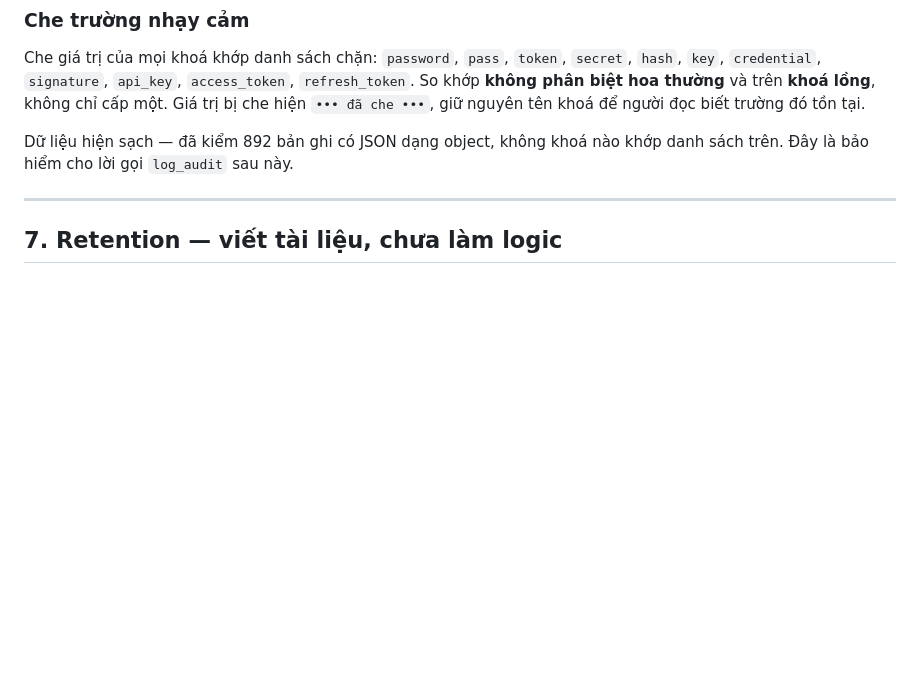
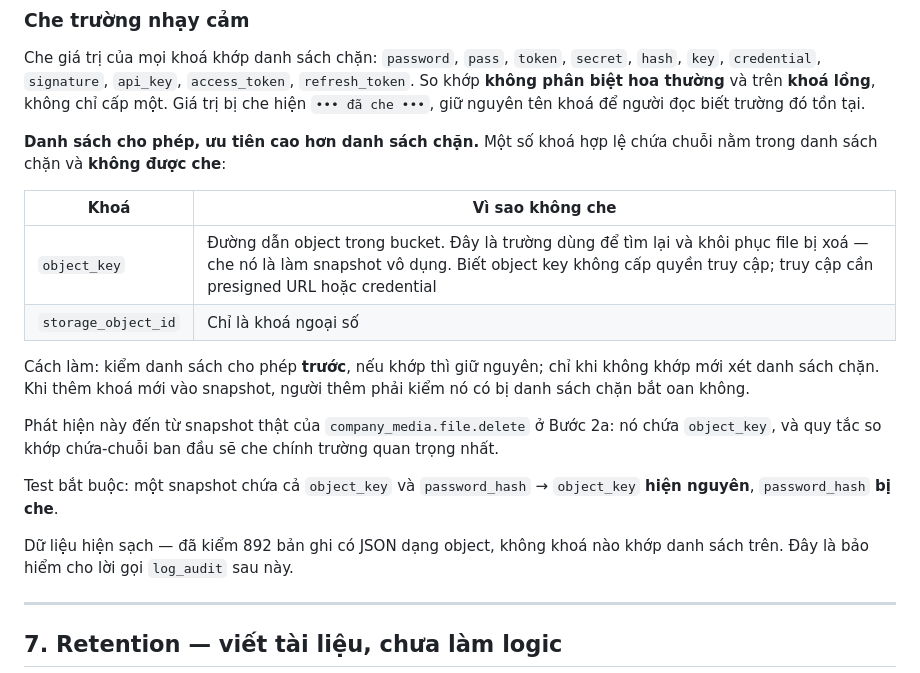
Before and after one commit to XXMISSILEXX/starxtech, a Markdown page: docs/Phase13_Audit_Log/PHASE13_AUDIT_LOG.md, the part around the change. Rendered like a GitHub page; blank space fills up the shorter version.

```diff
--- a/docs/Phase13_Audit_Log/PHASE13_AUDIT_LOG.md
+++ b/docs/Phase13_Audit_Log/PHASE13_AUDIT_LOG.md
@@ -280,6 +280,24 @@ Che giá trị của mọi khoá khớp danh sách chặn: `password`, `pass`, `
 So khớp **không phân biệt hoa thường** và trên **khoá lồng**, không chỉ cấp một. Giá trị bị
 che hiện `••• đã che •••`, giữ nguyên tên khoá để người đọc biết trường đó tồn tại.
 
+**Danh sách cho phép, ưu tiên cao hơn danh sách chặn.** Một số khoá hợp lệ chứa chuỗi nằm
+trong danh sách chặn và **không được che**:
+
+| Khoá | Vì sao không che |
+|---|---|
+| `object_key` | Đường dẫn object trong bucket. Đây là trường dùng để tìm lại và khôi phục file bị xoá — che nó là làm snapshot vô dụng. Biết object key không cấp quyền truy cập; truy cập cần presigned URL hoặc credential |
+| `storage_object_id` | Chỉ là khoá ngoại số |
+
+Cách làm: kiểm danh sách cho phép **trước**, nếu khớp thì giữ nguyên; chỉ khi không khớp mới
+xét danh sách chặn. Khi thêm khoá mới vào snapshot, người thêm phải kiểm nó có bị danh sách
+chặn bắt oan không.
+
+Phát hiện này đến từ snapshot thật của `company_media.file.delete` ở Bước 2a: nó chứa
+`object_key`, và quy tắc so khớp chứa-chuỗi ban đầu sẽ che chính trường quan trọng nhất.
+
+Test bắt buộc: một snapshot chứa cả `object_key` và `password_hash` → `object_key` **hiện
+nguyên**, `password_hash` **bị che**.
+
 Dữ liệu hiện sạch — đã kiểm 892 bản ghi có JSON dạng object, không khoá nào khớp danh sách
 trên. Đây là bảo hiểm cho lời gọi `log_audit` sau này.
 
```
